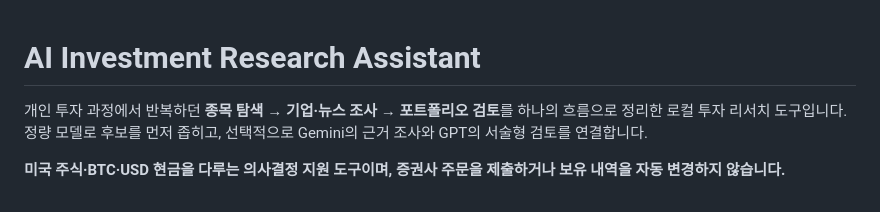
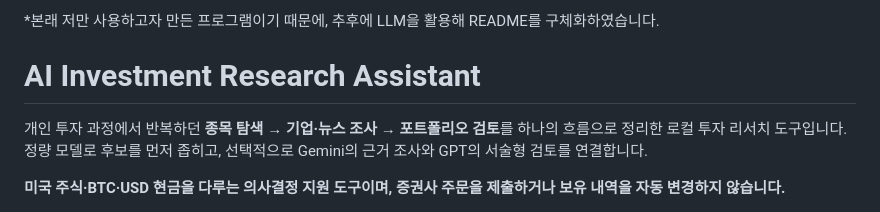
Before and after one commit to petruslihm/ai-investment-research, a Markdown page: README.md, the part around the change. Drawn GitHub-style.

Commit message:
Update README with note on LLM usage
Added a note about the README's development using LLM.

```diff
--- a/README.md
+++ b/README.md
@@ -1,3 +1,4 @@
+*본래 저만 사용하고자 만든 프로그램이기 때문에, 추후에 LLM을 활용해 README를 구체화하였습니다.
 # AI Investment Research Assistant
 
 개인 투자 과정에서 반복하던 **종목 탐색 → 기업·뉴스 조사 → 포트폴리오 검토**를 하나의 흐름으로 정리한 로컬 투자 리서치 도구입니다. 정량 모델로 후보를 먼저 좁히고, 선택적으로 Gemini의 근거 조사와 GPT의 서술형 검토를 연결합니다.
```
